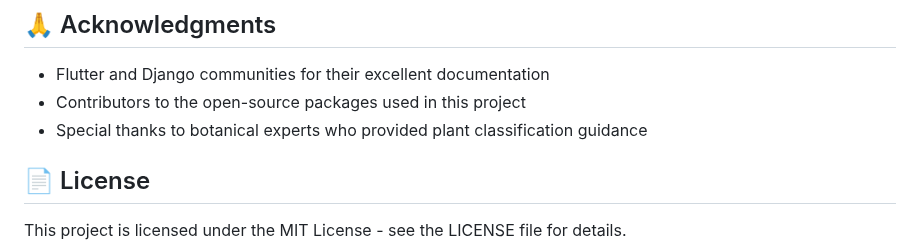
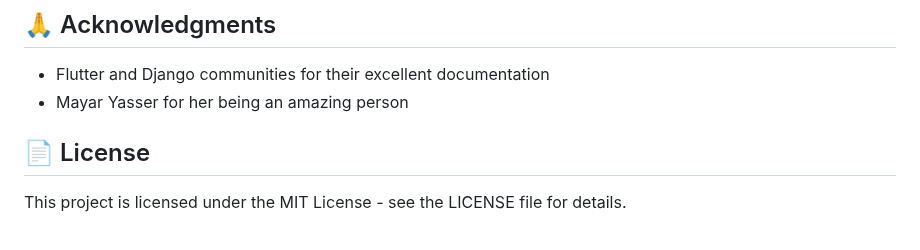
Before and after one commit to SillyFizy/grow, a Markdown page: README.md, the part around the change. GitHub-like rendering.

```diff
--- a/README.md
+++ b/README.md
@@ -281,8 +281,7 @@ The admin dashboard provides tools for managing the plant database and moderatin
 ## 🙏 Acknowledgments
 
 - Flutter and Django communities for their excellent documentation
-- Contributors to the open-source packages used in this project
-- Special thanks to botanical experts who provided plant classification guidance
+- Mayar Yasser for her being an amazing person
 
 ## 📄 License
 
```
